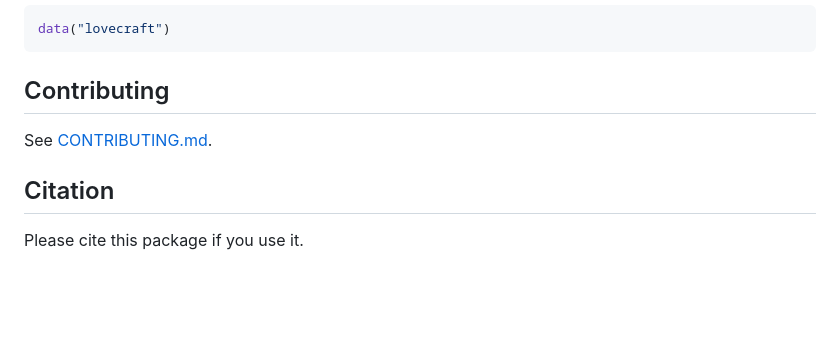
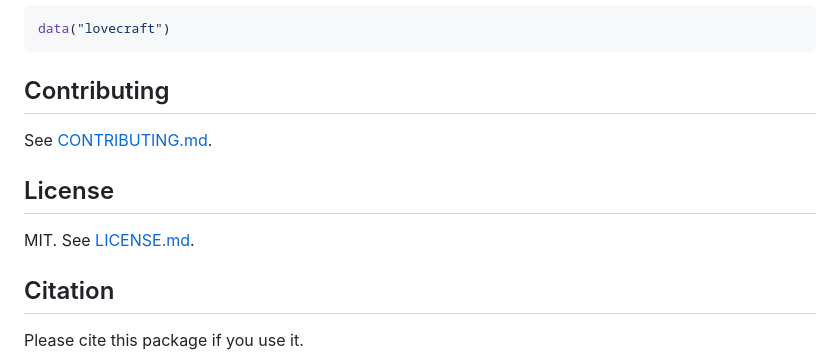
Before and after one commit to jrdnbradford/lovecraftr, a Markdown page: README.md, the part around the change. GitHub-like rendering; blank space fills up the shorter version.

```diff
--- a/README.md
+++ b/README.md
@@ -93,6 +93,10 @@ data("lovecraft")
 
 See [CONTRIBUTING.md](./.github/CONTRIBUTING.md).
 
+## License
+
+MIT. See [LICENSE.md](./LICENSE.md).
+
 ## Citation
 
 Please cite this package if you use it.
```
